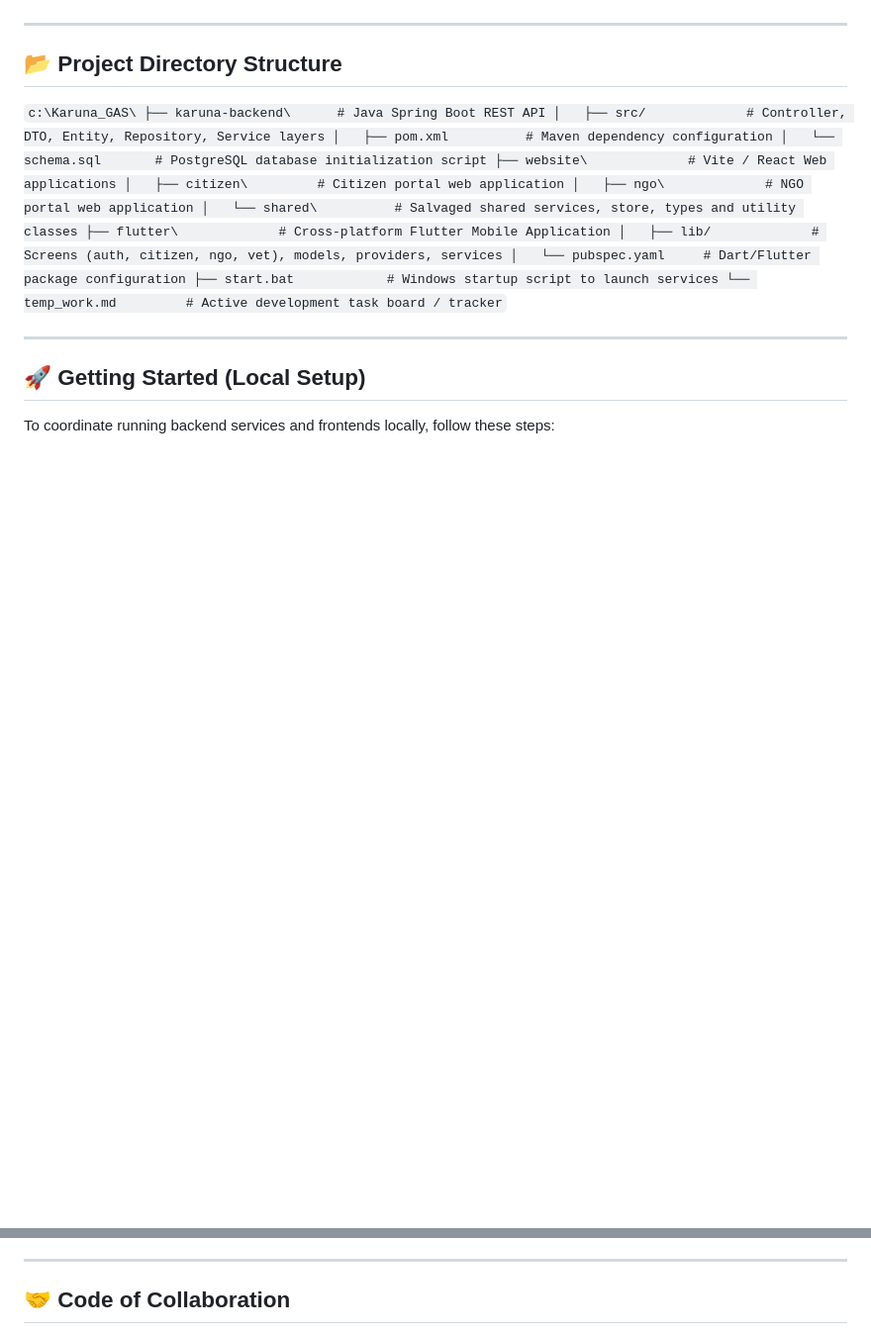
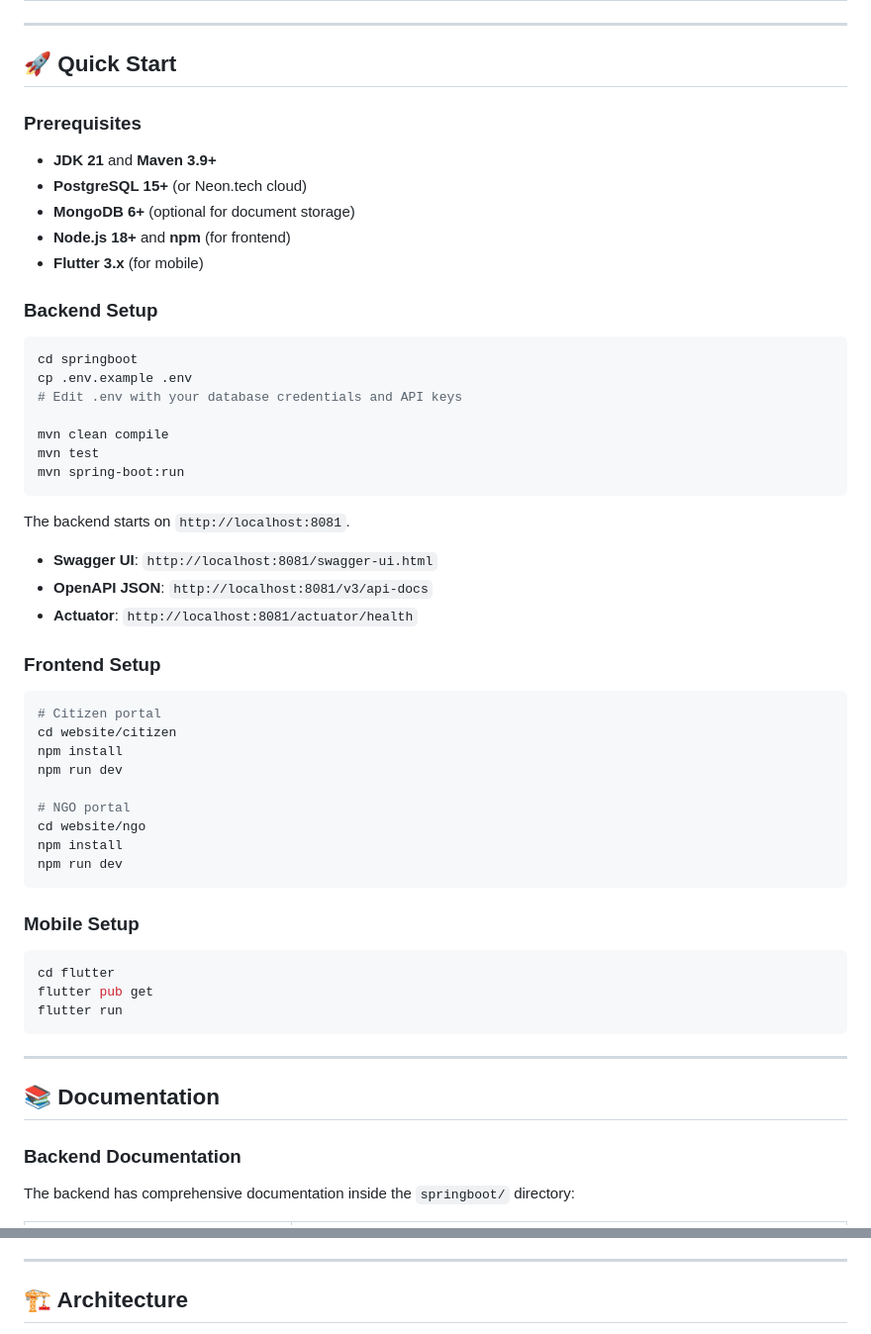
Before and after one commit to Sai0Nikhil/Karuna_Full_Project, a Markdown page: README.md, 2 parts joined by grey strips. Shown at 99% size. GitHub-like rendering; blank space fills up the shorter version.

````diff
--- a/README.md
+++ b/README.md
@@ -75,28 +24,59 @@ graph TD
 
 ---
 
-## 📂 Project Directory Structure
+## 🚀 Quick Start
 
-`
-c:\Karuna_GAS\
-├── karuna-backend\      # Java Spring Boot REST API
-│   ├── src/             # Controller, DTO, Entity, Repository, Service layers
-│   ├── pom.xml          # Maven dependency configuration
-│   └── schema.sql       # PostgreSQL database initialization script
-├── website\             # Vite / React Web applications
-│   ├── citizen\         # Citizen portal web application
-│   ├── ngo\             # NGO portal web application
-│   └── shared\          # Salvaged shared services, store, types and utility classes
-├── flutter\             # Cross-platform Flutter Mobile Application
-│   ├── lib/             # Screens (auth, citizen, ngo, vet), models, providers, services
-│   └── pubspec.yaml     # Dart/Flutter package configuration
-├── start.bat            # Windows startup script to launch services
-└── temp_work.md         # Active development task board / tracker
-`
+### Prerequisites
+- **JDK 21** and **Maven 3.9+**
+- **PostgreSQL 15+** (or Neon.tech cloud)
+- **MongoDB 6+** (optional for document storage)
+- **Node.js 18+** and **npm** (for frontend)
+- **Flutter 3.x** (for mobile)
+
+### Backend Setup
+
+```bash
+cd springboot
+cp .env.example .env
+# Edit .env with your database credentials and API keys
+
+mvn clean compile
+mvn test
+mvn spring-boot:run
+```
+
+The backend starts on `http://localhost:8081`.
+
+- **Swagger UI**: `http://localhost:8081/swagger-ui.html`
+- **OpenAPI JSON**: `http://localhost:8081/v3/api-docs`
+- **Actuator**: `http://localhost:8081/actuator/health`
+
+### Frontend Setup
+
+```bash
+# Citizen portal
+cd website/citizen
+npm install
+npm run dev
+
+# NGO portal
+cd website/ngo
+npm install
+npm run dev
+```
+
+### Mobile Setup
+
+```bash
+cd flutter
+flutter pub get
+flutter run
+```
 
 ---
 
-## 🚀 Getting Started (Local Setup)
+## 📚 Documentation
 
-To coordinate running backend services and frontends locally, follow these steps:
+### Backend Documentation
+The backend has comprehensive documentation inside the `springboot/` directory:
 
@@ -126,5 +94,5 @@ This utility script lets you quickly run:
 
 ---
 
-## 🤝 Code of Collaboration
+## 🏗️ Architecture
 
````
Also changed, not shown: other parts of README.md (+169 -93 lines).
